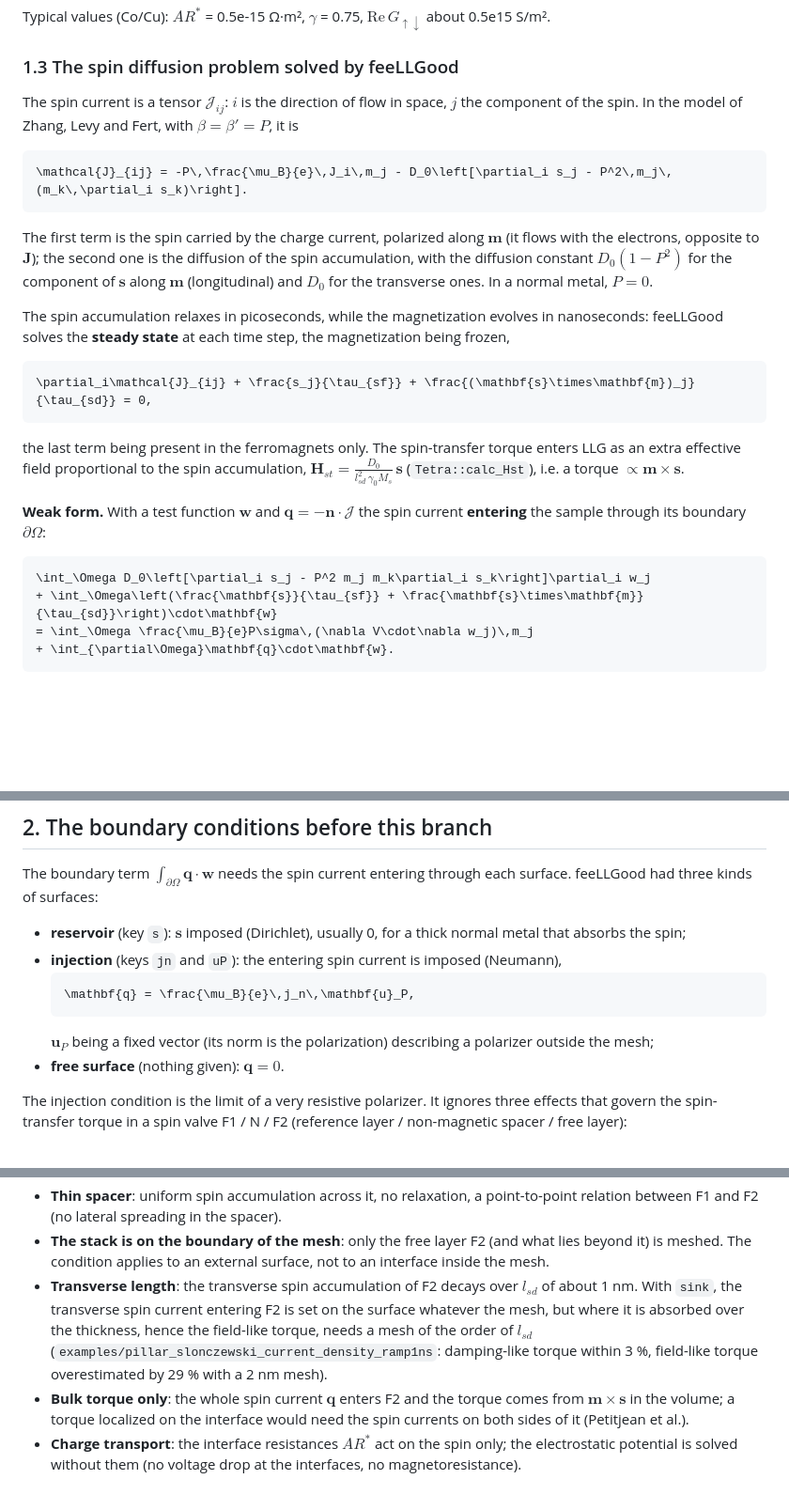
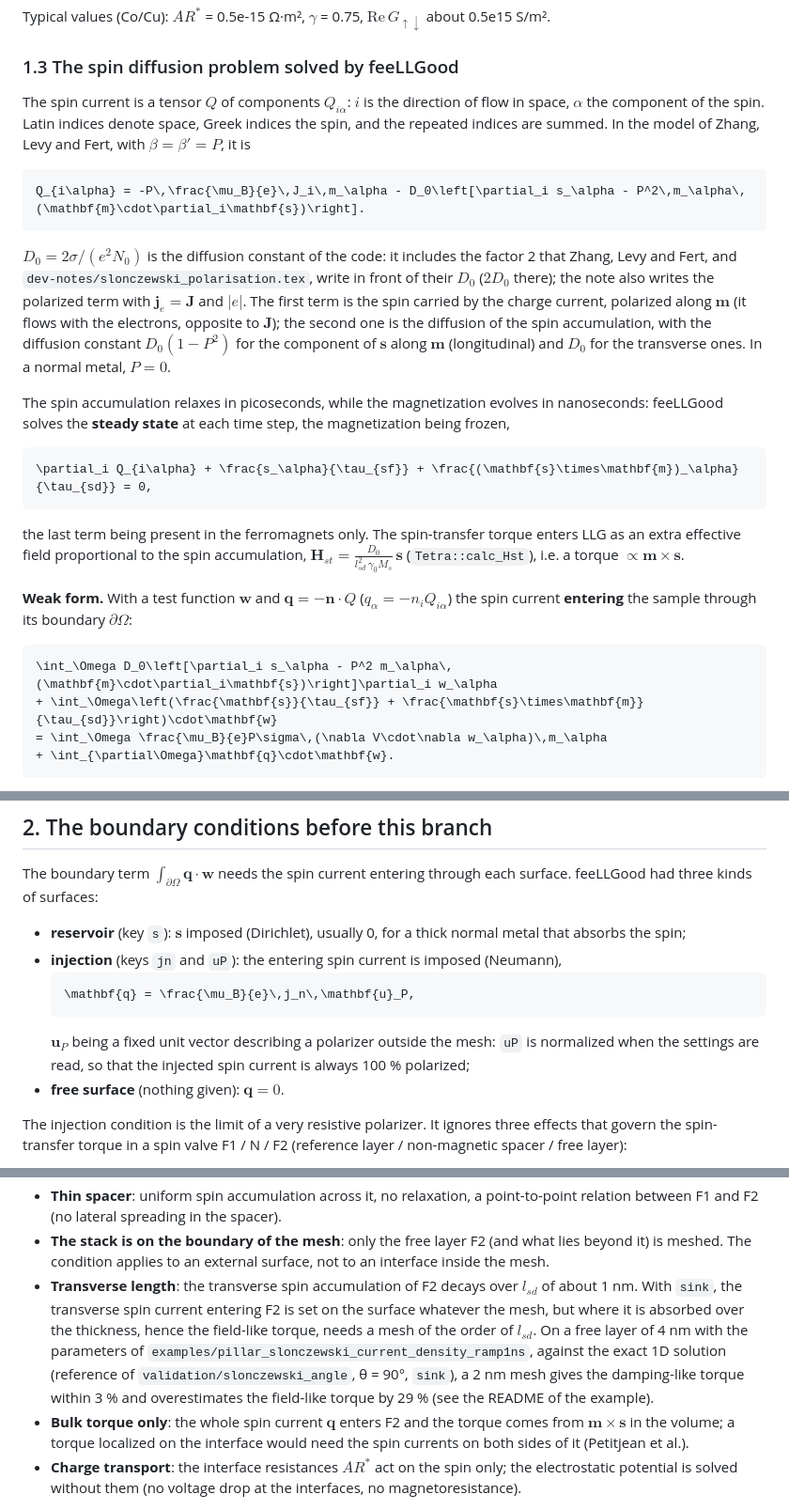
Before and after one commit to feellgood/FeeLLGood, a Markdown page: dev-notes/spin_injection_boundary_conditions.md, 3 parts joined by grey strips. Shown at 94% size. GitHub-like rendering; blank space fills up the shorter version.

Commit message:
dev-notes: spin_injection_boundary_conditions, notation and corrections
- The spin current is the tensor Q of components Q_{i alpha} (Latin index of
  space, Greek index of spin, summation over repeated indices), the
  contraction over the spin being written m . d_i s, as in
  slonczewski_polarisation.tex; a sentence relates the D0 of the code to the
  2 D0 of Zhang-Levy-Fert and of the French note.
- uP is normalized when the settings are read: the injected spin current of
  the former condition is always 100 % polarized (its norm is not the
  polarization).
- j_n instead of j in the law of an interface and in the spacer node.
- The accuracy of the torque with a 2 nm mesh comes from the 1D reference on
  a free layer of 4 nm, not from the run of the pillar.

Co-Authored-By: Claude Opus 5.5 <noreply@anthropic.com>

````diff
--- a/dev-notes/spin_injection_boundary_conditions.md
+++ b/dev-notes/spin_injection_boundary_conditions.md
@@ -54,11 +54,17 @@ $`\mathrm{Re}\,G_{\uparrow\downarrow}`$ about 0.5e15 S/m².
 
 ### 1.3 The spin diffusion problem solved by feeLLGood
 
-The spin current is a tensor $`\mathcal{J}_{ij}`$: $`i`$ is the direction of flow in space, $`j`$
-the component of the spin. In the model of Zhang, Levy and Fert, with $`\beta = \beta' = P`$, it is
+The spin current is a tensor $`Q`$ of components $`Q_{i\alpha}`$: $`i`$ is the direction of flow
+in space, $`\alpha`$ the component of the spin. Latin indices denote space, Greek indices the
+spin, and the repeated indices are summed. In the model of Zhang, Levy and Fert, with
+$`\beta = \beta' = P`$, it is
 ```math
-\mathcal{J}_{ij} = -P\,\frac{\mu_B}{e}\,J_i\,m_j - D_0\left[\partial_i s_j - P^2\,m_j\,(m_k\,\partial_i s_k)\right].
+Q_{i\alpha} = -P\,\frac{\mu_B}{e}\,J_i\,m_\alpha - D_0\left[\partial_i s_\alpha - P^2\,m_\alpha\,(\mathbf{m}\cdot\partial_i\mathbf{s})\right].
 ```
+$`D_0 = 2\sigma/(e^2N_0)`$ is the diffusion constant of the code: it includes the factor 2 that
+Zhang, Levy and Fert, and `dev-notes/slonczewski_polarisation.tex`, write in front of their
+$`D_0`$ ($`2D_0`$ there); the note also writes the polarized term with
+$`\mathbf{j}_e = \mathbf{J}`$ and $`|e|`$.
 The first term is the spin carried by the charge current, polarized along $`\mathbf{m}`$ (it flows
 with the electrons, opposite to $`\mathbf{J}`$); the second one is the diffusion of the spin
 accumulation, with the diffusion constant $`D_0(1-P^2)`$ for the component of $`\mathbf{s}`$ along
@@ -67,19 +73,20 @@ $`\mathbf{m}`$ (longitudinal) and $`D_0`$ for the transverse ones. In a normal m
 The spin accumulation relaxes in picoseconds, while the magnetization evolves in nanoseconds:
 feeLLGood solves the **steady state** at each time step, the magnetization being frozen,
 ```math
-\partial_i\mathcal{J}_{ij} + \frac{s_j}{\tau_{sf}} + \frac{(\mathbf{s}\times\mathbf{m})_j}{\tau_{sd}} = 0,
+\partial_i Q_{i\alpha} + \frac{s_\alpha}{\tau_{sf}} + \frac{(\mathbf{s}\times\mathbf{m})_\alpha}{\tau_{sd}} = 0,
 ```
 the last term being present in the ferromagnets only. The spin-transfer torque enters LLG as an
 extra effective field proportional to the spin accumulation,
 $`\mathbf{H}_{st} = \frac{D_0}{l_{sd}^2\,\gamma_0 M_s}\,\mathbf{s}`$ (`Tetra::calc_Hst`), i.e. a
 torque $`\propto\mathbf{m}\times\mathbf{s}`$.
 
-**Weak form.** With a test function $`\mathbf{w}`$ and $`\mathbf{q} = -\mathbf{n}\cdot\mathcal{J}`$
-the spin current **entering** the sample through its boundary $`\partial\Omega`$:
+**Weak form.** With a test function $`\mathbf{w}`$ and $`\mathbf{q} = -\mathbf{n}\cdot Q`$
+($`q_\alpha = -n_iQ_{i\alpha}`$) the spin current **entering** the sample through its boundary
+$`\partial\Omega`$:
 ```math
-\int_\Omega D_0\left[\partial_i s_j - P^2 m_j m_k\partial_i s_k\right]\partial_i w_j
+\int_\Omega D_0\left[\partial_i s_\alpha - P^2 m_\alpha\,(\mathbf{m}\cdot\partial_i\mathbf{s})\right]\partial_i w_\alpha
 + \int_\Omega\left(\frac{\mathbf{s}}{\tau_{sf}} + \frac{\mathbf{s}\times\mathbf{m}}{\tau_{sd}}\right)\cdot\mathbf{w}
-= \int_\Omega \frac{\mu_B}{e}P\sigma\,(\nabla V\cdot\nabla w_j)\,m_j
+= \int_\Omega \frac{\mu_B}{e}P\sigma\,(\nabla V\cdot\nabla w_\alpha)\,m_\alpha
 + \int_{\partial\Omega}\mathbf{q}\cdot\mathbf{w}.
 ```
 Code: `spinAcc::integrales` (diffusion, relaxation, precession, polarized current),
@@ -97,8 +104,9 @@ through each surface. feeLLGood had three kinds of surfaces:
   ```math
   \mathbf{q} = \frac{\mu_B}{e}\,j_n\,\mathbf{u}_P,
   ```
-  $`\mathbf{u}_P`$ being a fixed vector (its norm is the polarization) describing a polarizer
-  outside the mesh;
+  $`\mathbf{u}_P`$ being a fixed unit vector describing a polarizer outside the mesh: `uP` is
+  normalized when the settings are read, so that the injected spin current is always 100 %
+  polarized;
 - **free surface** (nothing given): $`\mathbf{q} = 0`$.
 
 The injection condition is the limit of a very resistive polarizer. It ignores three effects that
@@ -293,8 +301,10 @@ surface borders regions of different `dens_state`.
 - **Transverse length**: the transverse spin accumulation of F2 decays over $`l_{sd}`$ of about
   1 nm. With `sink`, the transverse spin current entering F2 is set on the surface whatever the
   mesh, but where it is absorbed over the thickness, hence the field-like torque, needs a mesh of
-  the order of $`l_{sd}`$ (`examples/pillar_slonczewski_current_density_ramp1ns`: damping-like
-  torque within 3 %, field-like torque overestimated by 29 % with a 2 nm mesh).
+  the order of $`l_{sd}`$. On a free layer of 4 nm with the parameters of
+  `examples/pillar_slonczewski_current_density_ramp1ns`, against the exact 1D solution (reference
+  of `validation/slonczewski_angle`, θ = 90°, `sink`), a 2 nm mesh gives the damping-like torque
+  within 3 % and overestimates the field-like torque by 29 % (see the README of the example).
 - **Bulk torque only**: the whole spin current $`\mathbf{q}`$ enters F2 and the torque comes from
   $`\mathbf{m}\times\mathbf{s}`$ in the volume; a torque localized on the interface would need the
   spin currents on both sides of it (Petitjean et al.).
````
Also changed, not shown: other parts of dev-notes/spin_injection_boundary_conditions.md (+3 -3 lines).
